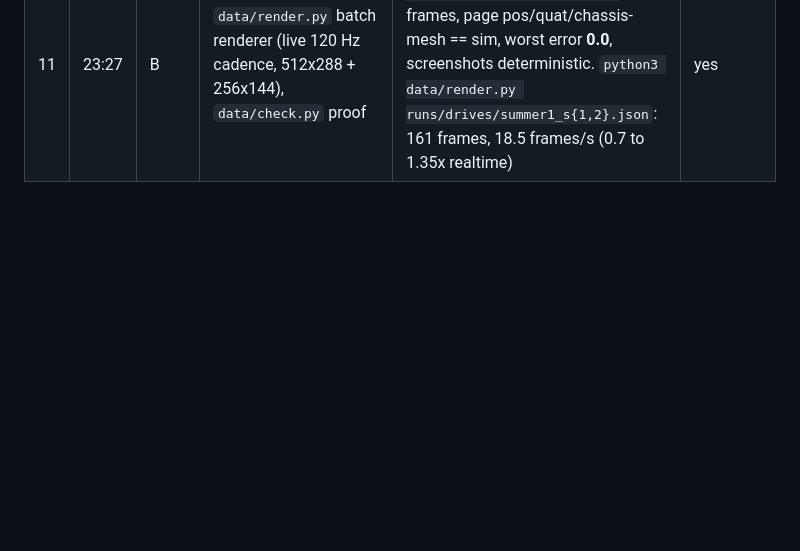
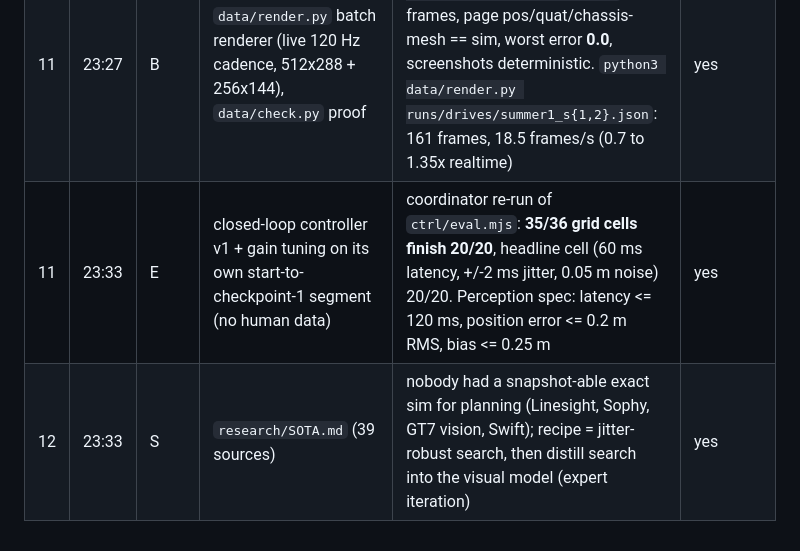
Before and after one commit to ptlnextdoor/reflex, a Markdown page: LOOP.md, the part around the change. Rendered like a GitHub page; blank space fills up the shorter version.

Commit message:
Loop: controller grid verified (35/36 cells 20/20), perception spec, SOTA research

```diff
--- a/LOOP.md
+++ b/LOOP.md
@@ -64,3 +64,5 @@ anything not produced by the agent itself. Run it before logging any result.
 | 9 | 23:23 | B | `data/hook.js`: feed byte-exact sim states into the real game renderer; `data/drive.mjs` random drives (no human data) | 10 frames, page car position == sim position, error **0.0**; HUD timer == frame index. Isolation ok (coordinator re-check) | yes |
 | 10 | 23:23 | infra | killed a leftover WR-derived search (`opt/search.mjs --start opt/best.json`, pid 63029, 30 min, ~3 cores) | CPU freed for the from-scratch learner. opt/ is excluded under the isolation rule | yes |
 | 11 | 23:27 | B | `data/render.py` batch renderer (live 120 Hz cadence, 512x288 + 256x144), `data/check.py` proof | `python3 data/check.py runs/drives/summer1_s1.json`: 7 frames, page pos/quat/chassis-mesh == sim, worst error **0.0**, screenshots deterministic. `python3 data/render.py runs/drives/summer1_s{1,2}.json`: 161 frames, 18.5 frames/s (0.7 to 1.35x realtime) | yes |
+| 11 | 23:33 | E | closed-loop controller v1 + gain tuning on its own start-to-checkpoint-1 segment (no human data) | coordinator re-run of `ctrl/eval.mjs`: **35/36 grid cells finish 20/20**, headline cell (60 ms latency, +/-2 ms jitter, 0.05 m noise) 20/20. Perception spec: latency <= 120 ms, position error <= 0.2 m RMS, bias <= 0.25 m | yes |
+| 12 | 23:33 | S | `research/SOTA.md` (39 sources) | nobody had a snapshot-able exact sim for planning (Linesight, Sophy, GT7 vision, Swift); recipe = jitter-robust search, then distill search into the visual model (expert iteration) | yes |
```
